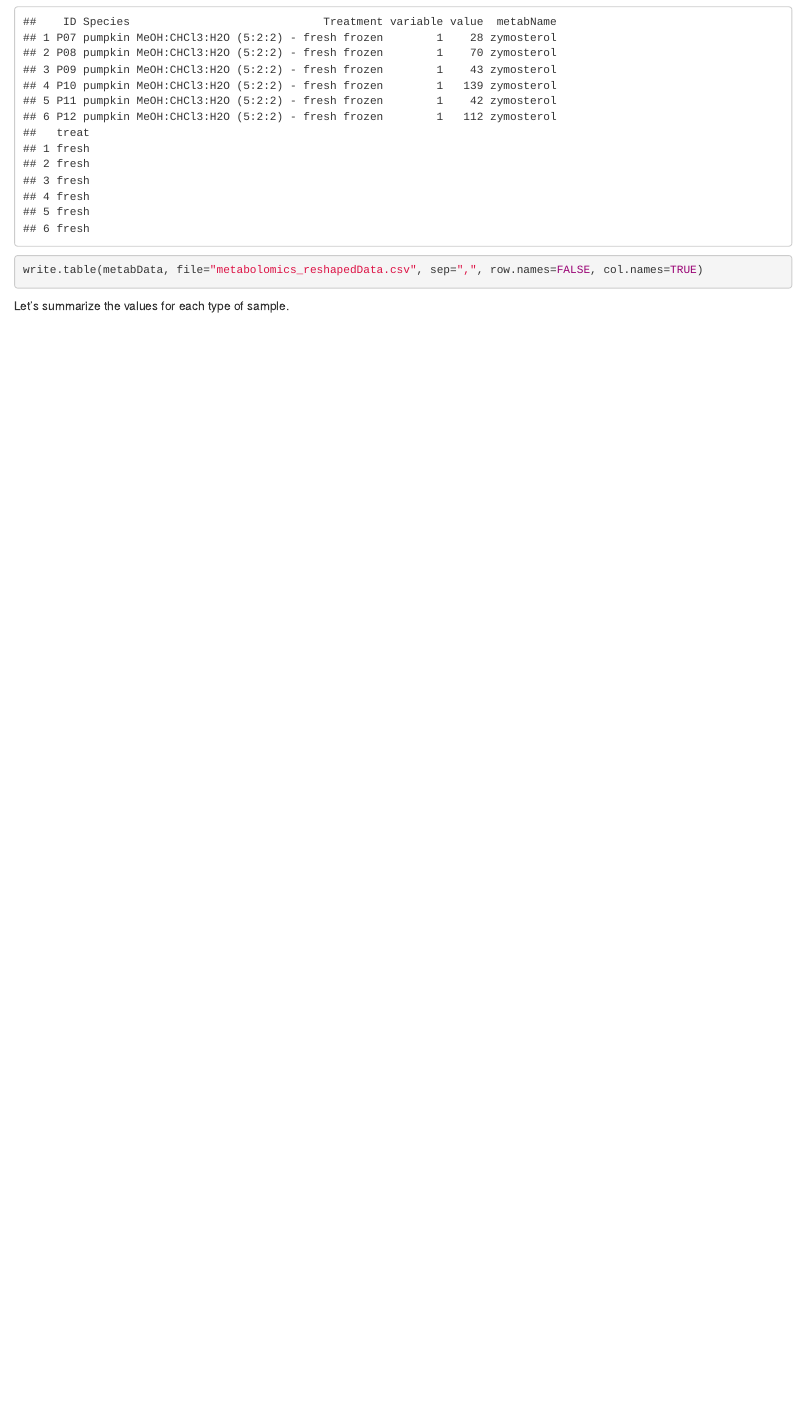
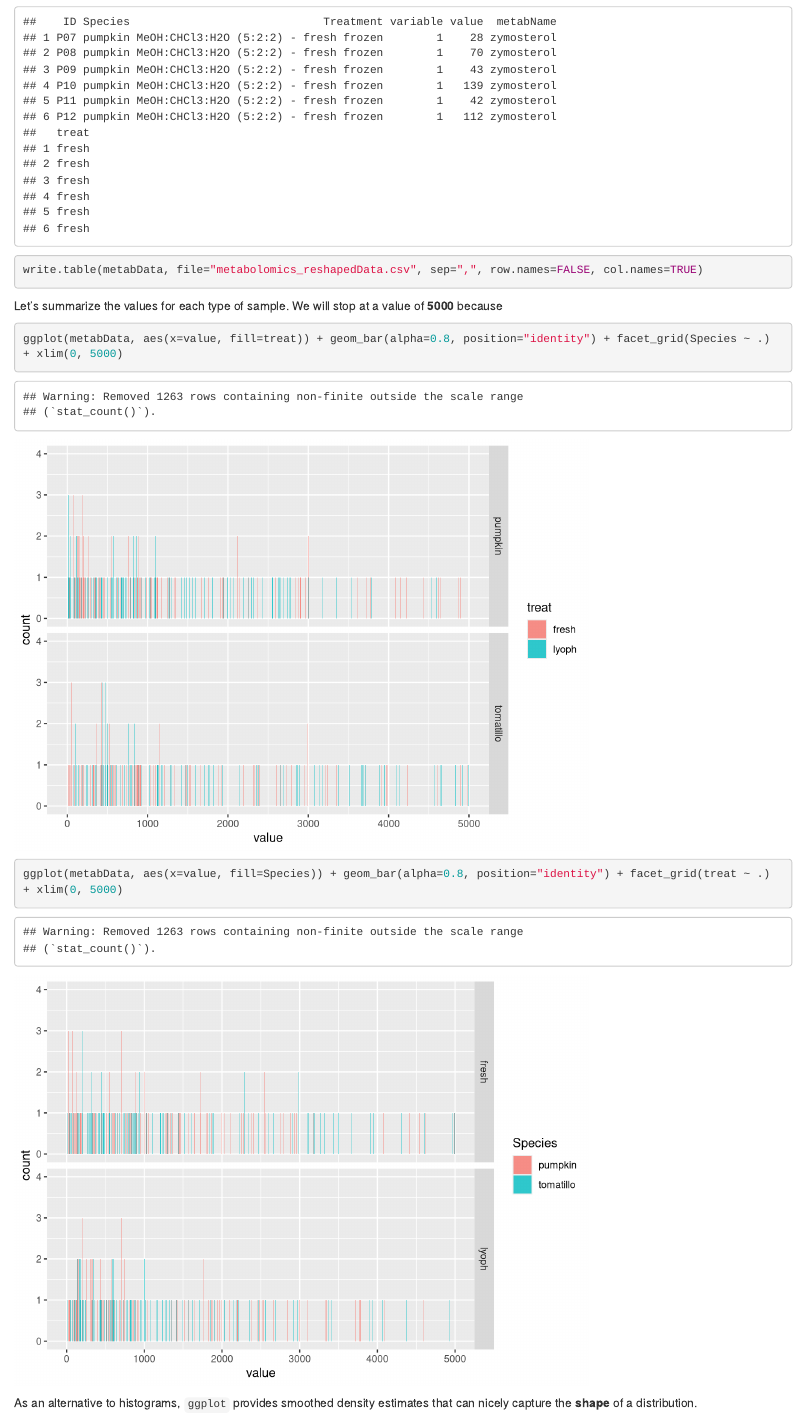
Before and after one commit to rmflight/wg_vis_presentation, an R Markdown document (wg_visualization_ggplot_cytoscape_matplotlib.Rmd): the page in a window 1100 px wide, from 12820 px down. Rendered offline with R 4.5, knitr and Pandoc, with nearby package versions; code that draws random numbers runs with fixed seeds of ours; some code elsewhere in the file could not run offline.

Commit message:
added histograms, and changed title for density plot

````diff
--- a/wg_visualization_ggplot_cytoscape_matplotlib.Rmd
+++ b/wg_visualization_ggplot_cytoscape_matplotlib.Rmd
@@ -156,9 +156,17 @@ write.table(metabData, file="metabolomics_reshapedData.csv", sep=",", row.names=
 ```
 
 
-Let's summarize the values for each type of sample.
+Let's summarize the values for each type of sample. We will stop at a value of **5000** because
 
-```{r viewData}
+```{r viewHistograms}
+ggplot(metabData, aes(x=value, fill=treat)) + geom_bar(alpha=0.8, position="identity") + facet_grid(Species ~ .) + xlim(0, 5000)
+
+ggplot(metabData, aes(x=value, fill=Species)) + geom_bar(alpha=0.8, position="identity") + facet_grid(treat ~ .) + xlim(0, 5000)
+```
+
+As an alternative to histograms, `ggplot` provides smoothed density estimates that can nicely capture the **shape** of a distribution.
+
+```{r viewDensity}
 ggplot(metabData, aes(x=value, fill=treat)) + geom_density(alpha=0.8) + facet_grid(Species ~ ., scales="free_y") + xlim(0, 5000)
 ggplot(metabData, aes(x=value, fill=Species)) + geom_density(alpha=0.8) + facet_grid(treat ~ ., scales="free_y") + xlim(0, 5000)
 ```
````
